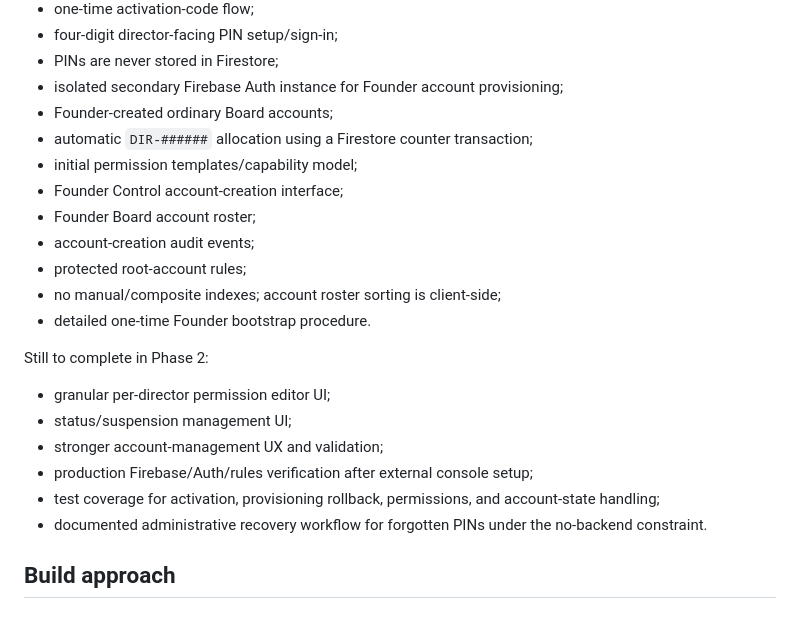
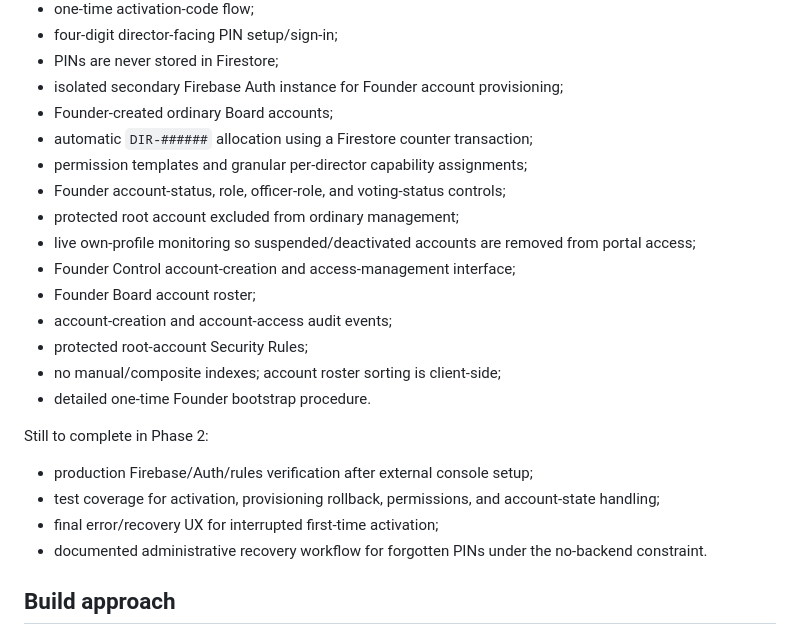
Before and after one commit to Silly-Cheese/tpp-directors, a Markdown page: README.md, the part around the change. Drawn GitHub-style.

Commit message:
Update Phase 2 progress

```diff
--- a/README.md
+++ b/README.md
@@ -44,21 +44,22 @@ Implemented so far:
 - isolated secondary Firebase Auth instance for Founder account provisioning;
 - Founder-created ordinary Board accounts;
 - automatic `DIR-######` allocation using a Firestore counter transaction;
-- initial permission templates/capability model;
-- Founder Control account-creation interface;
+- permission templates and granular per-director capability assignments;
+- Founder account-status, role, officer-role, and voting-status controls;
+- protected root account excluded from ordinary management;
+- live own-profile monitoring so suspended/deactivated accounts are removed from portal access;
+- Founder Control account-creation and access-management interface;
 - Founder Board account roster;
-- account-creation audit events;
-- protected root-account rules;
+- account-creation and account-access audit events;
+- protected root-account Security Rules;
 - no manual/composite indexes; account roster sorting is client-side;
 - detailed one-time Founder bootstrap procedure.
 
 Still to complete in Phase 2:
 
-- granular per-director permission editor UI;
-- status/suspension management UI;
-- stronger account-management UX and validation;
 - production Firebase/Auth/rules verification after external console setup;
 - test coverage for activation, provisioning rollback, permissions, and account-state handling;
+- final error/recovery UX for interrupted first-time activation;
 - documented administrative recovery workflow for forgotten PINs under the no-backend constraint.
 
 ## Build approach
```
